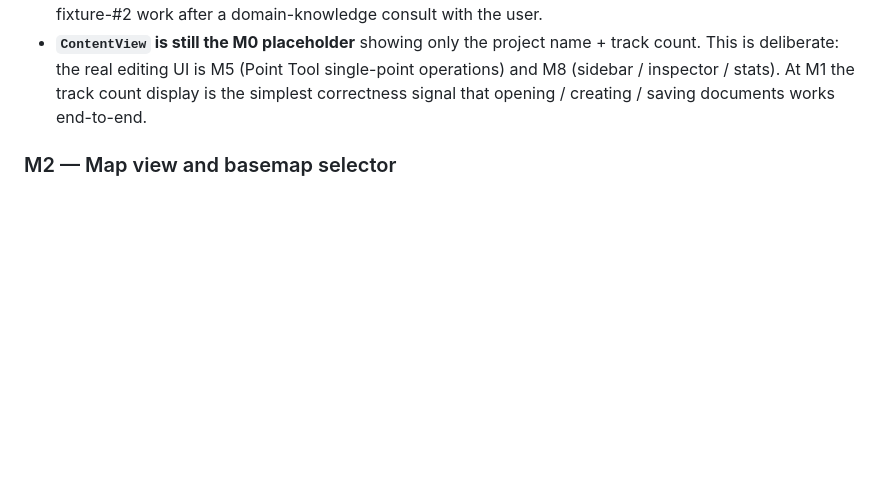
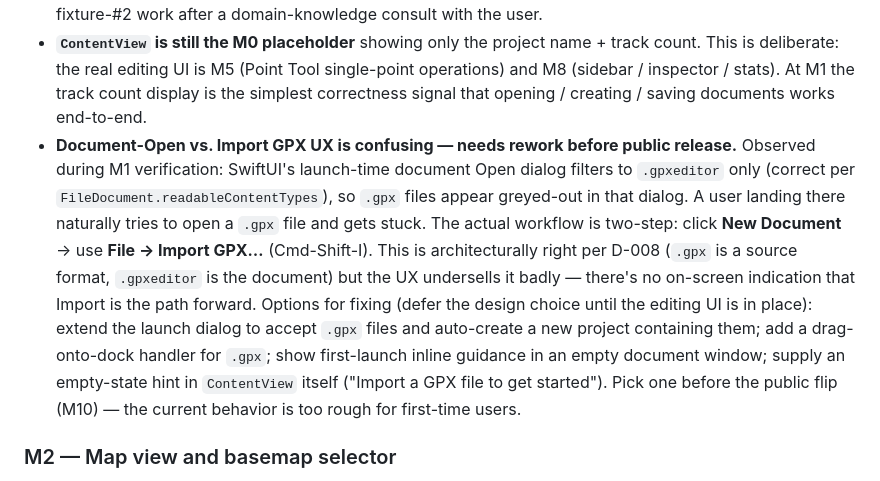
Before and after one commit to dscottfrey/GPXEditor, a Markdown page: HANDOFF.md, the part around the change. Drawn GitHub-style; blank space fills up the shorter version.

Commit message:
HANDOFF: capture document-Open vs Import GPX UX issue
Observed during M1 close-out verification:  the SwiftUI launch-time
document Open dialog correctly filters to .gpxeditor files only (per
FileDocument.readableContentTypes), but a user lands there and tries
to open a .gpx file — which appears greyed-out — without any on-
screen hint that the actual path is "click New Document, then File ->
Import GPX...".  Architecturally this is right (.gpx is a source
format, .gpxeditor is the document, per D-008) but the UX is too
rough for first-time users.

Adds a fifth bullet to the M1 outcome notes capturing the
observation, the architectural why, and four candidate fix shapes
for M5+ design (auto-import via launch dialog, drag-on-dock,
first-launch guidance, ContentView empty-state hint).  No code
change.  Decision deferred until the editing UI is in place and the
cost-benefit is clearer; flagged as "fix before M10 public flip" so
it doesn't slip past the pre-public-release checklist.

Co-Authored-By: Claude Opus 4.7 (1M context) <noreply@anthropic.com>

```diff
--- a/HANDOFF.md
+++ b/HANDOFF.md
@@ -48,6 +48,7 @@ Verify: New empty project, Import a real GPX, Save, Close, Reopen, see the same
 - **Reset to Original UI not wired in.** The model-level `TrackImporter.resetTrackToOriginal(_:paletteOffset:)` operation is implemented and tested, but Reset is per-track and the proper UI affordance is the sidebar's per-track right-click menu (D-014, `Docs/04_EDITING.md`).  The sidebar lands at M8.  M8 wires the menu / contextual-menu to call into the M1 operation; nothing more is needed at the model layer.
 - **GPX 1.0 metadata extended from M1's design pass.** The parser's `<name>` and `<time>` switch arms accept parent `<gpx>` (the GPX 1.0 placement of file-level metadata) in addition to parent `<metadata>` (the GPX 1.1 placement).  Originally the design assumed 1.1-only metadata routing; the gap was closed during fixture-#2 work after a domain-knowledge consult with the user.
 - **`ContentView` is still the M0 placeholder** showing only the project name + track count.  This is deliberate:  the real editing UI is M5 (Point Tool single-point operations) and M8 (sidebar / inspector / stats).  At M1 the track count display is the simplest correctness signal that opening / creating / saving documents works end-to-end.
+- **Document-Open vs. Import GPX UX is confusing — needs rework before public release.**  Observed during M1 verification:  SwiftUI's launch-time document Open dialog filters to `.gpxeditor` only (correct per `FileDocument.readableContentTypes`), so `.gpx` files appear greyed-out in that dialog.  A user landing there naturally tries to open a `.gpx` file and gets stuck.  The actual workflow is two-step:  click **New Document** → use **File → Import GPX…** (Cmd-Shift-I).  This is architecturally right per D-008 (`.gpx` is a source format, `.gpxeditor` is the document) but the UX undersells it badly — there's no on-screen indication that Import is the path forward.  Options for fixing (defer the design choice until the editing UI is in place):  extend the launch dialog to accept `.gpx` files and auto-create a new project containing them; add a drag-onto-dock handler for `.gpx`; show first-launch inline guidance in an empty document window; supply an empty-state hint in `ContentView` itself ("Import a GPX file to get started").  Pick one before the public flip (M10) — the current behavior is too rough for first-time users.
 
 ### M2 — Map view and basemap selector
 
```
